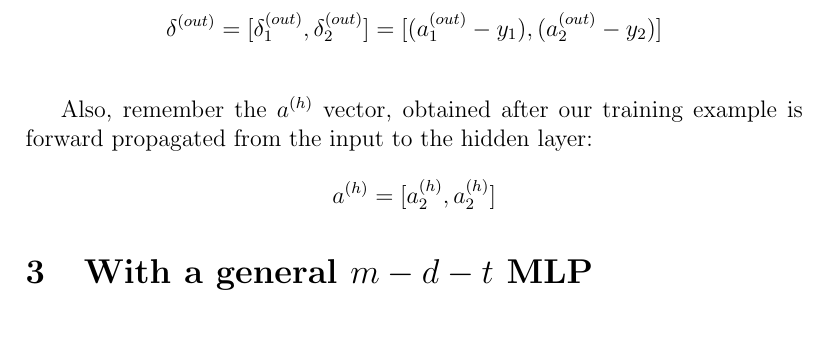
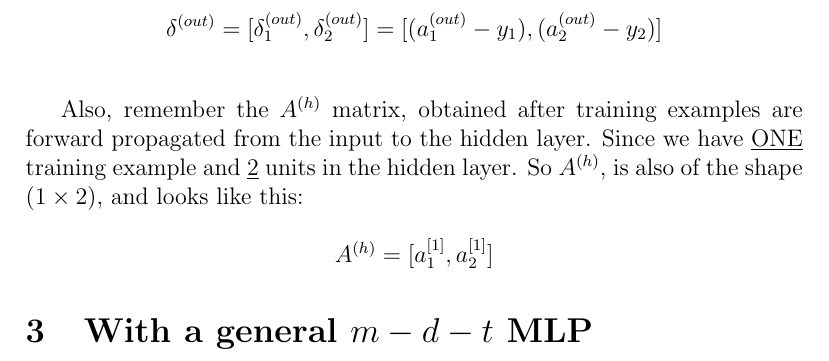
Before and after one commit to kassi-bertrand/machine-learning-notes, a LaTeX document (04-Make a MLP from scratch/document-1.tex): part of page 6 of 6, cut so that both start at the same text, the shorter picture padded with empty space. Compiled offline with pdfLaTeX.

Commit message:
Progress on LATEX document :page_facing_up:

```diff
--- a/04-Make a MLP from scratch/document-1.tex
+++ b/04-Make a MLP from scratch/document-1.tex
@@ -218,11 +218,14 @@ shape $(1 \times 2)$, and looks like this:
 
 \vspace{5mm} %5mm vertical space
 
-Also, remember the $a^{(h)}$ vector, obtained after our training
-example is forward propagated from the input to the hidden layer:
+Also, remember the $A^{(h)}$ matrix, obtained after training
+examples are forward propagated from the input to the hidden layer.
+Since we have \underline{ONE} training example and \underline{2}
+units in the hidden layer. So $A^{(h)}$, is also of the shape
+$(1 \times 2)$, and looks like this:
 
 \[
-    a^{(h)} = [a_2^{(h)}, a_2^{(h)}]
+    A^{(h)} = [a_1^{[1]}, a_2^{[1]}]
 \]
 
 
```
Also changed, not shown: 04-Make a MLP from scratch/document-1.pdf.
